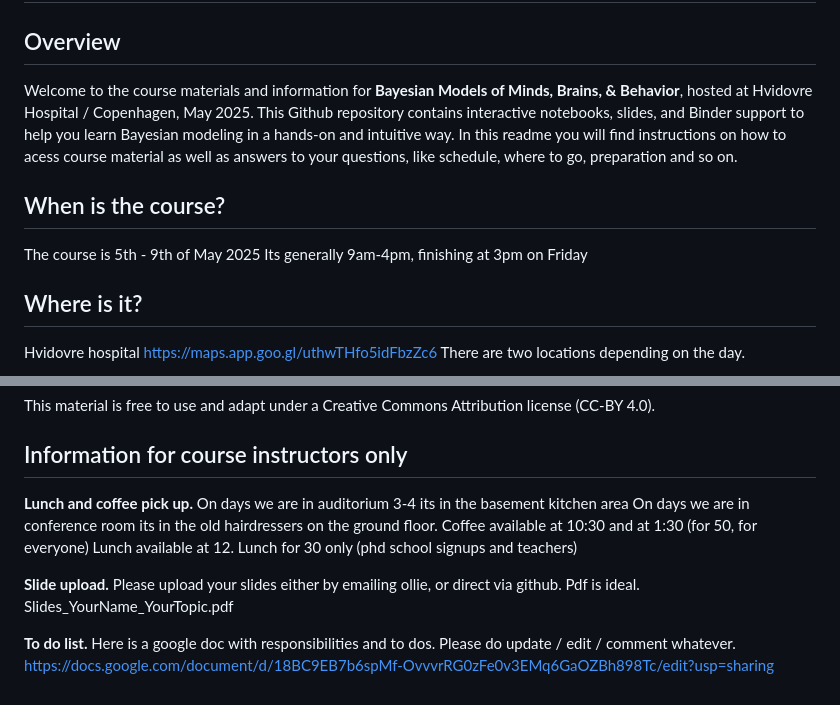
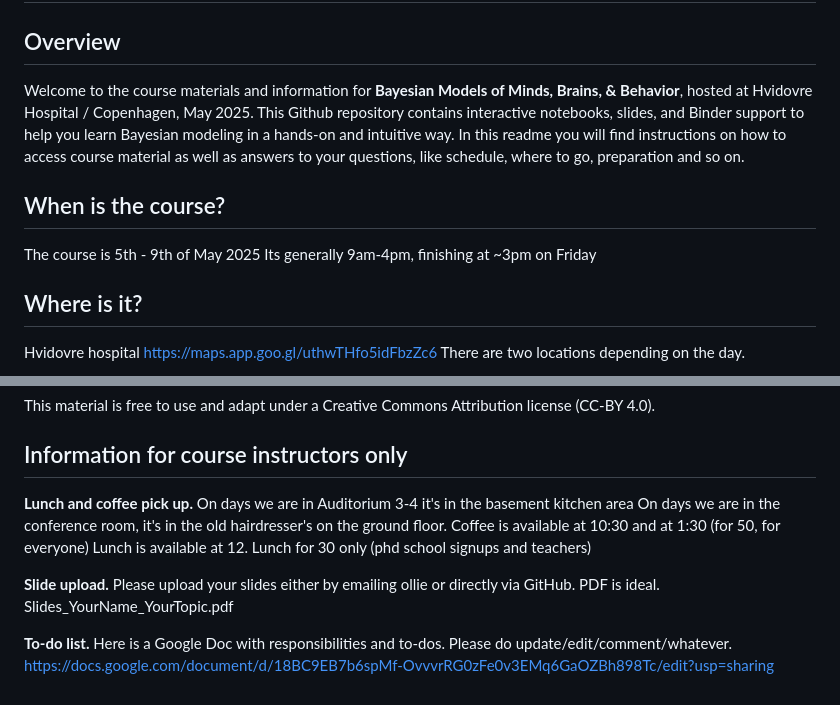
Before and after one commit to sigurdsfs/BayesianModelsPhdCourse, a Markdown page: README.md, 2 parts joined by grey strips. Drawn GitHub-style.

```diff
--- a/README.md
+++ b/README.md
@@ -1,11 +1,11 @@
 # Bayesian Models of Minds, Brains & Behavior
 
 ## Overview
-Welcome to the course materials and information for **Bayesian Models of Minds, Brains, & Behavior**, hosted at Hvidovre Hospital / Copenhagen, May 2025.  This Github repository contains interactive notebooks, slides, and Binder support to help you learn Bayesian modeling in a hands-on and intuitive way. In this readme you will find instructions on how to acess course material as well as answers to your questions, like schedule, where to go, preparation and so on.
+Welcome to the course materials and information for **Bayesian Models of Minds, Brains, & Behavior**, hosted at Hvidovre Hospital / Copenhagen, May 2025.  This Github repository contains interactive notebooks, slides, and Binder support to help you learn Bayesian modeling in a hands-on and intuitive way. In this readme you will find instructions on how to access course material as well as answers to your questions, like schedule, where to go, preparation and so on.
 
 ## When is the course?
 The course is 5th - 9th of May 2025
-Its generally 9am-4pm, finishing at 3pm on Friday
+Its generally 9am-4pm, finishing at ~3pm on Friday
 
 ## Where is it?
 Hvidovre hospital https://maps.app.goo.gl/uthwTHfo5idFbzZc6
@@ -96,11 +97,11 @@ This material is free to use and adapt under a Creative Commons Attribution lice
 
 ## Information for course instructors only
 
-**Lunch and coffee pick up.** On days we are in auditorium 3-4 its in the basement kitchen area
-On days we are in conference room its in the old hairdressers on the ground floor.
-Coffee available at 10:30 and at 1:30 (for 50, for everyone)
-Lunch available at 12. Lunch for 30 only (phd school signups and teachers)
+**Lunch and coffee pick up.** On days we are in Auditorium 3-4 it's in the basement kitchen area
+On days we are in the conference room, it's in the old hairdresser's on the ground floor.
+Coffee is available at 10:30 and at 1:30 (for 50, for everyone)
+Lunch is available at 12. Lunch for 30 only (phd school signups and teachers)
 
-**Slide upload.** Please upload your slides either by emailing ollie, or direct via github. Pdf is ideal. Slides_YourName_YourTopic.pdf
+**Slide upload.** Please upload your slides either by emailing ollie or directly via GitHub. PDF is ideal. Slides_YourName_YourTopic.pdf
 
-**To do list.** Here is a google doc with responsibilities and to dos. Please do update / edit / comment whatever. https://docs.google.com/document/d/18BC9EB7b6spMf-OvvvrRG0zFe0v3EMq6GaOZBh898Tc/edit?usp=sharing
+**To-do list.** Here is a Google Doc with responsibilities and to-dos. Please do update/edit/comment/whatever. https://docs.google.com/document/d/18BC9EB7b6spMf-OvvvrRG0zFe0v3EMq6GaOZBh898Tc/edit?usp=sharing
```
Also changed, not shown: other parts of README.md (+13 -12 lines).
